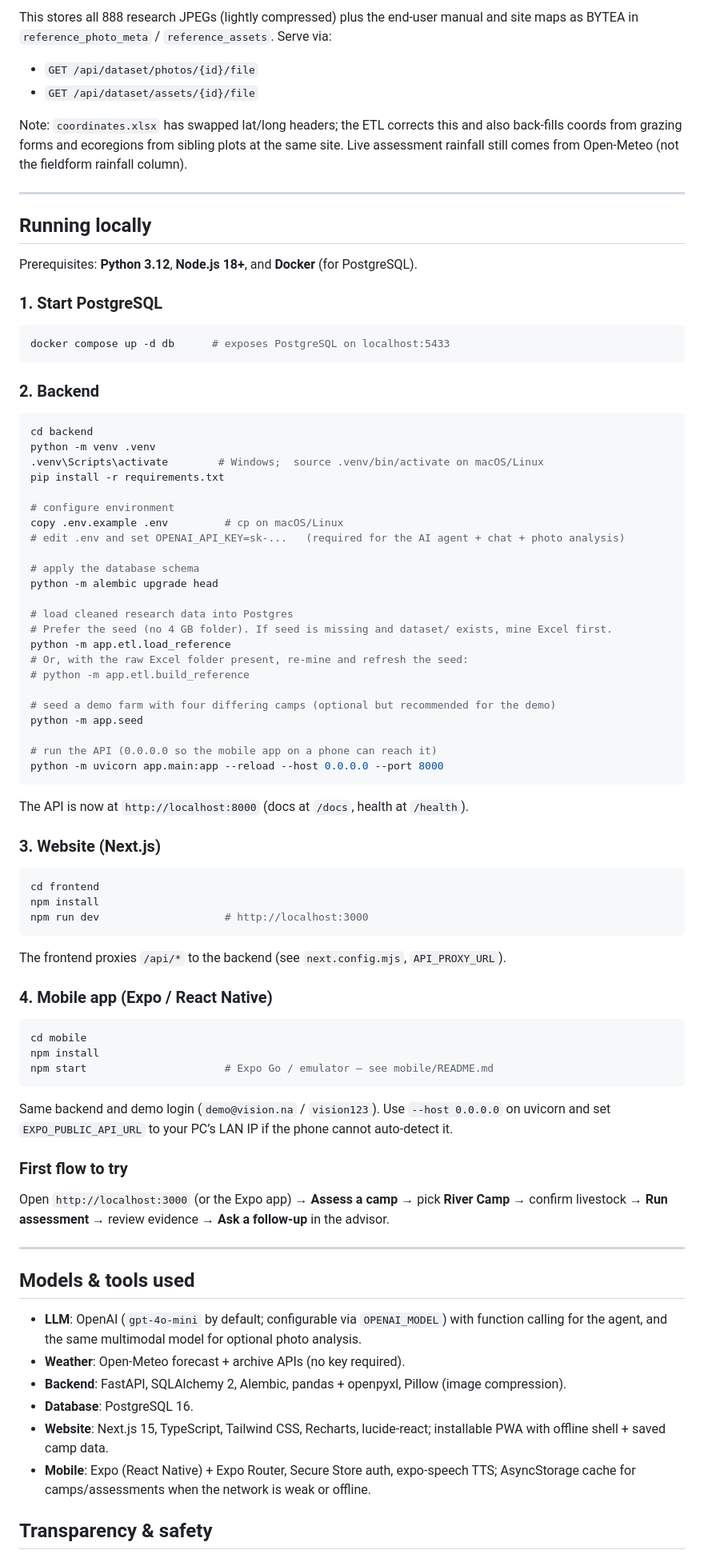
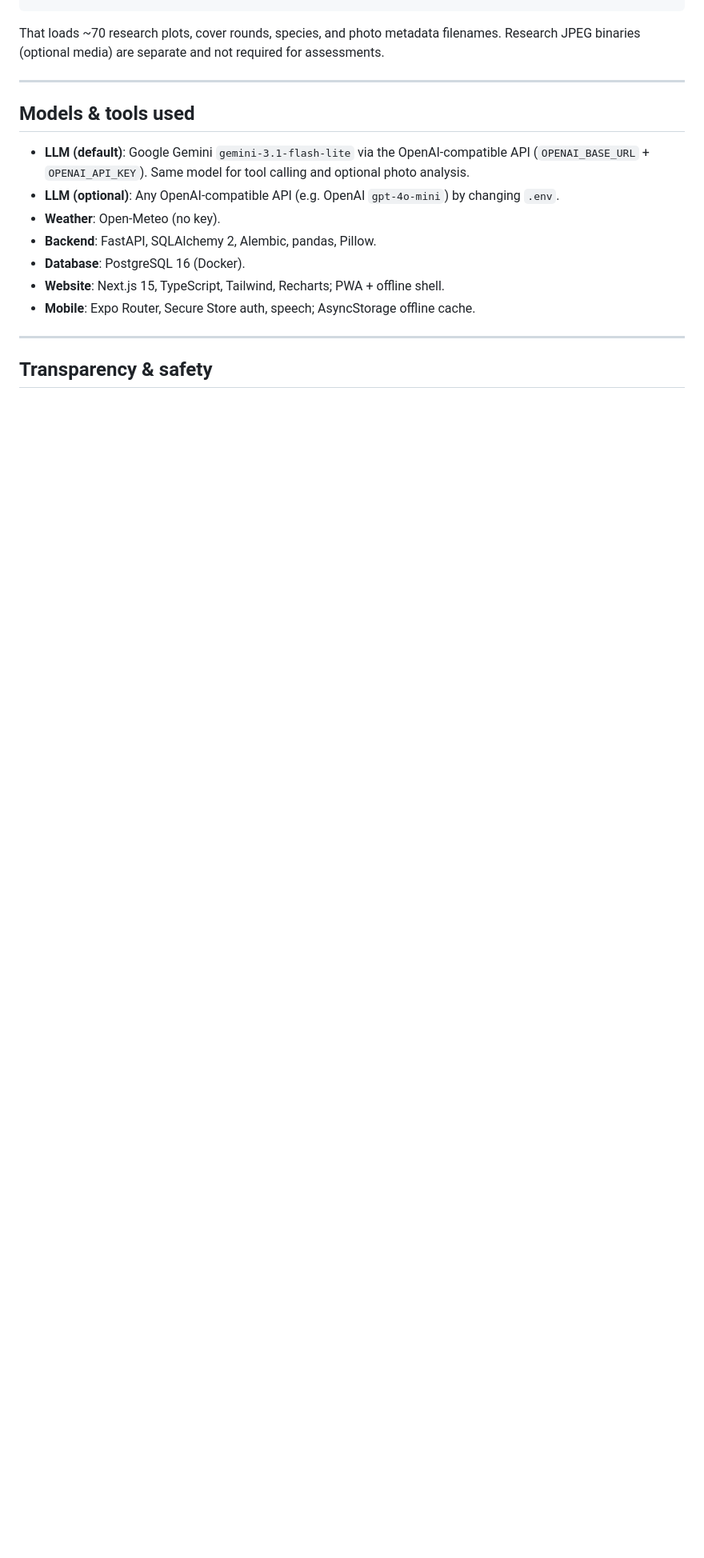
Before and after one commit to DavidnPhillipus/vision, a Markdown page: README.md, the part around one of its changes. Shown at 80% size. Drawn GitHub-style; blank space fills up the shorter version.

````diff
--- a/README.md
+++ b/README.md
@@ -122,94 +241,20 @@ python -m app.etl.load_reference_media
-This stores all 888 research JPEGs (lightly compressed) plus the end-user manual and site maps
-as BYTEA in `reference_photo_meta` / `reference_assets`. Serve via:
-
-- `GET /api/dataset/photos/{id}/file`
-- `GET /api/dataset/assets/{id}/file`
-
-Note: `coordinates.xlsx` has swapped lat/long headers; the ETL corrects this and also
-back-fills coords from grazing forms and ecoregions from sibling plots at the same site.
-Live assessment rainfall still comes from Open-Meteo (not the fieldform rainfall column).
-
----
-
-## Running locally
-
-Prerequisites: **Python 3.12**, **Node.js 18+**, and **Docker** (for PostgreSQL).
-
-### 1. Start PostgreSQL
-
-```bash
-docker compose up -d db      # exposes PostgreSQL on localhost:5433
-```
-
-### 2. Backend
-
-```bash
-cd backend
-python -m venv .venv
-.venv\Scripts\activate        # Windows;  source .venv/bin/activate on macOS/Linux
-pip install -r requirements.txt
-
-# configure environment
-copy .env.example .env         # cp on macOS/Linux
-# edit .env and set OPENAI_API_KEY=sk-...   (required for the AI agent + chat + photo analysis)
-
-# apply the database schema
-python -m alembic upgrade head
-
-# load cleaned research data into Postgres
-# Prefer the seed (no 4 GB folder). If seed is missing and dataset/ exists, mine Excel first.
-python -m app.etl.load_reference
-# Or, with the raw Excel folder present, re-mine and refresh the seed:
-# python -m app.etl.build_reference
-
-# seed a demo farm with four differing camps (optional but recommended for the demo)
-python -m app.seed
-
-# run the API (0.0.0.0 so the mobile app on a phone can reach it)
-python -m uvicorn app.main:app --reload --host 0.0.0.0 --port 8000
-```
-
-The API is now at `http://localhost:8000` (docs at `/docs`, health at `/health`).
-
-### 3. Website (Next.js)
-
-```bash
-cd frontend
-npm install
-npm run dev                    # http://localhost:3000
-```
-
-The frontend proxies `/api/*` to the backend (see `next.config.mjs`, `API_PROXY_URL`).
-
-### 4. Mobile app (Expo / React Native)
-
-```bash
-cd mobile
-npm install
-npm start                      # Expo Go / emulator — see mobile/README.md
-```
-
-Same backend and demo login (`demo@vision.na` / `vision123`). Use `--host 0.0.0.0` on
-uvicorn and set `EXPO_PUBLIC_API_URL` to your PC’s LAN IP if the phone cannot auto-detect it.
-
-### First flow to try
-
-Open `http://localhost:3000` (or the Expo app) → **Assess a camp** → pick **River Camp** →
-confirm livestock → **Run assessment** → review evidence → **Ask a follow-up** in the advisor.
+That loads ~70 research plots, cover rounds, species, and photo metadata filenames.
+Research JPEG binaries (optional media) are separate and not required for assessments.
 
 ---
 
 ## Models & tools used
 
-- **LLM**: OpenAI (`gpt-4o-mini` by default; configurable via `OPENAI_MODEL`) with function
-  calling for the agent, and the same multimodal model for optional photo analysis.
-- **Weather**: Open-Meteo forecast + archive APIs (no key required).
-- **Backend**: FastAPI, SQLAlchemy 2, Alembic, pandas + openpyxl, Pillow (image compression).
-- **Database**: PostgreSQL 16.
-- **Website**: Next.js 15, TypeScript, Tailwind CSS, Recharts, lucide-react; installable PWA
-  with offline shell + saved camp data.
-- **Mobile**: Expo (React Native) + Expo Router, Secure Store auth, expo-speech TTS;
-  AsyncStorage cache for camps/assessments when the network is weak or offline.
+- **LLM (default)**: Google Gemini `gemini-3.1-flash-lite` via the OpenAI-compatible API
+  (`OPENAI_BASE_URL` + `OPENAI_API_KEY`). Same model for tool calling and optional photo analysis.
+- **LLM (optional)**: Any OpenAI-compatible API (e.g. OpenAI `gpt-4o-mini`) by changing `.env`.
+- **Weather**: Open-Meteo (no key).
+- **Backend**: FastAPI, SQLAlchemy 2, Alembic, pandas, Pillow.
+- **Database**: PostgreSQL 16 (Docker).
+- **Website**: Next.js 15, TypeScript, Tailwind, Recharts; PWA + offline shell.
+- **Mobile**: Expo Router, Secure Store auth, speech; AsyncStorage offline cache.
+
+---
 
 ## Transparency & safety
 
````
Also changed, not shown: other parts of README.md (+183 -64 lines).
